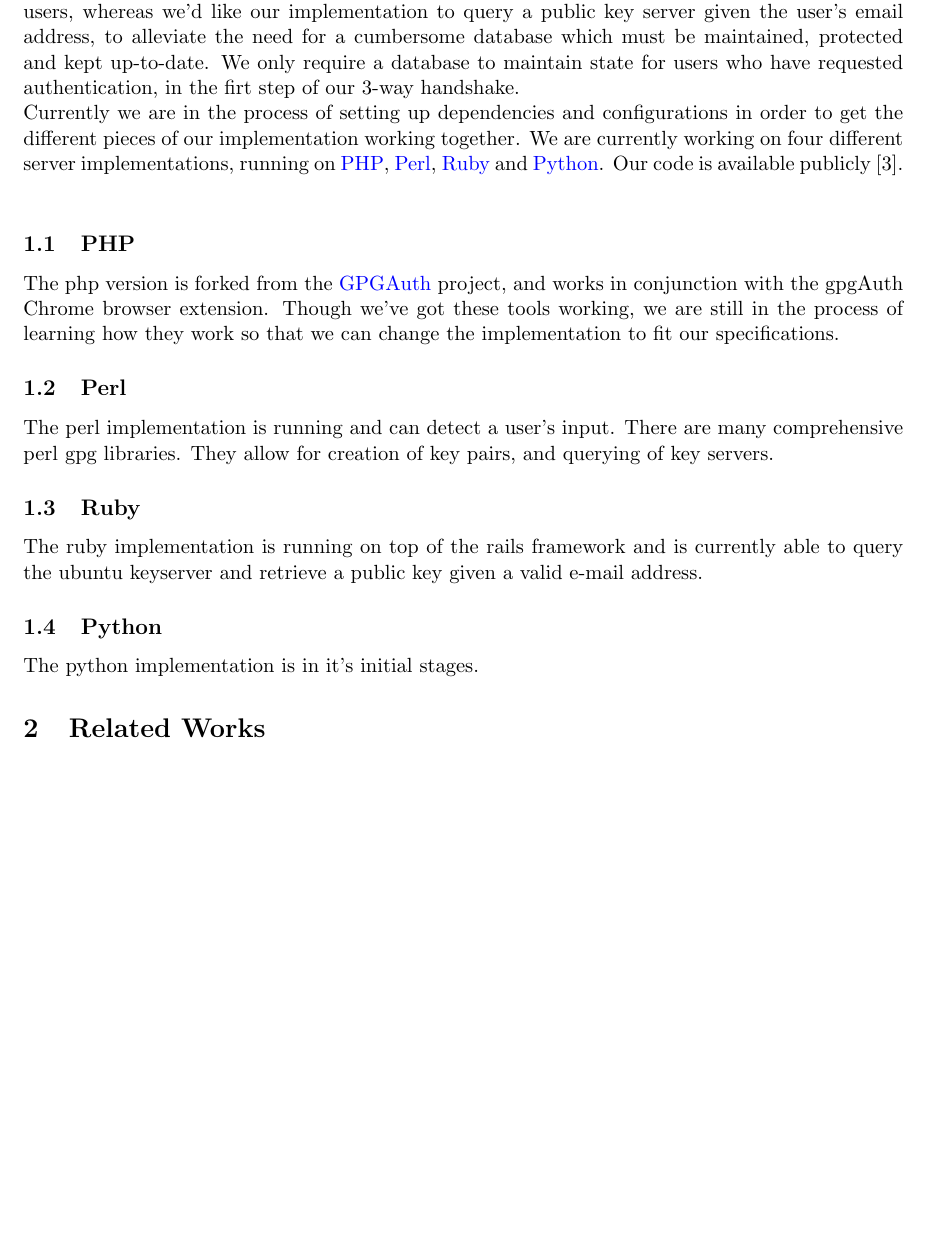
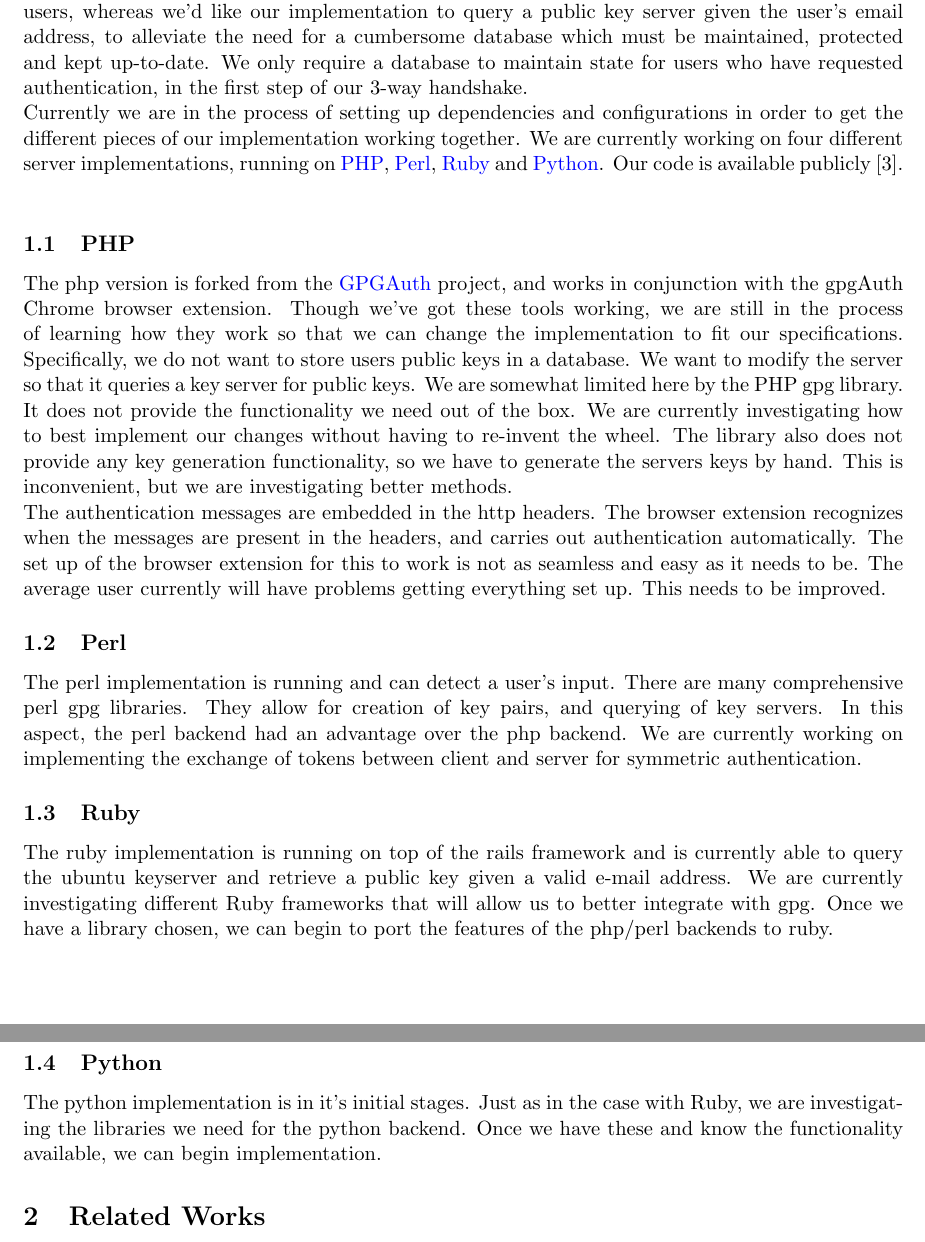
Before and after one commit to thejnich/526Project, a LaTeX document (docs/status_update.tex): part of page 2 of 5 before the commit and two parts of pages 2 and 3 of 5 after it, the two joined at a grey line, cut so that both start at the same text, the shorter picture padded with empty space. Compiled offline with pdfLaTeX.

Commit message:
docs: Add to current progress
Add details on each implementation.

```diff
--- a/docs/status_update.tex
+++ b/docs/status_update.tex
@@ -23,17 +23,18 @@
 \pagebreak
 
 \section{Project Progress} \label{sec:progress}
-In working towards our goal of implementing a public-key based authorization system for web domains, we have come across some useful projects done by others (Section \ref{sec:relatedWorks}), some of which have somewhat working implementations.  Although we will be using code from these projects, none are implemented with the same specifications that we've decided on, so some further tweaking is necessary.  For example, \nameref{subsec:gpgauth} uses a server-side database to store public keys of registered users, whereas we'd like our implementation to query a public key server given the user's email address, to alleviate the need for a cumbersome database which must be maintained, protected and kept up-to-date. We only require a database to maintain state for users who have requested authentication, in the firt step of our 3-way handshake.\\
+In working towards our goal of implementing a public-key based authorization system for web domains, we have come across some useful projects done by others (Section \ref{sec:relatedWorks}), some of which have somewhat working implementations.  Although we will be using code from these projects, none are implemented with the same specifications that we've decided on, so some further tweaking is necessary.  For example, \nameref{subsec:gpgauth} uses a server-side database to store public keys of registered users, whereas we'd like our implementation to query a public key server given the user's email address, to alleviate the need for a cumbersome database which must be maintained, protected and kept up-to-date. We only require a database to maintain state for users who have requested authentication, in the first step of our 3-way handshake.\\
 Currently we are in the process of setting up dependencies and configurations in order to get the different pieces of our implementation working together.  We are currently working on four different server implementations, running on \nameref{subsec:php}, \nameref{subsec:perl}, \nameref{subsec:ruby} and \nameref{subsec:python}. Our code is available publicly \cite{526proj}.\\
 
 \subsection{PHP} \label{subsec:php}
-The php version is forked from the \nameref{subsec:gpgauth} project, and works in conjunction with the gpgAuth Chrome browser extension.  Though we've got these tools working, we are still in the process of learning how they work so that we can change the implementation to fit our specifications.
+The php version is forked from the \nameref{subsec:gpgauth} project, and works in conjunction with the gpgAuth Chrome browser extension.  Though we've got these tools working, we are still in the process of learning how they work so that we can change the implementation to fit our specifications. Specifically, we do not want to store users public keys in a database. We want to modify the server so that it queries a key server for public keys. We are somewhat limited here by the PHP gpg library. It does not provide the functionality we need out of the box. We are currently investigating how to best implement our changes without having to re-invent the wheel. The library also does not provide any key generation functionality, so we have to generate the servers keys by hand. This is inconvenient, but we are investigating better methods.\\
+The authentication messages are embedded in the http headers. The browser extension recognizes when the messages are present in the headers, and carries out authentication automatically. The set up of the browser extension for this to work is not as seamless and easy as it needs to be. The average user currently will have problems getting everything set up. This needs to be improved.
 \subsection{Perl} \label{subsec:perl}
-The perl implementation is running and can detect a user's input. There are many comprehensive perl gpg libraries. They allow for creation of key pairs, and querying of key servers.
+The perl implementation is running and can detect a user's input. There are many comprehensive perl gpg libraries. They allow for creation of key pairs, and querying of key servers. In this aspect, the perl backend had an advantage over the php backend. We are currently working on implementing the exchange of tokens between client and server for symmetric authentication.
 \subsection{Ruby} \label{subsec:ruby}
-The ruby implementation is running on top of the rails framework and is currently able to query the ubuntu keyserver and retrieve a public key given a valid e-mail address.
+The ruby implementation is running on top of the rails framework and is currently able to query the ubuntu keyserver and retrieve a public key given a valid e-mail address. We are currently investigating different Ruby frameworks that will allow us to better integrate with gpg. Once we have a library chosen, we can begin to port the features of the php/perl backends to ruby.
 \subsection{Python} \label{subsec:python}
-The python implementation is in it's initial stages.
+The python implementation is in it's initial stages. Just as in the case with Ruby, we are investigating the libraries we need for the python backend. Once we have these and know the functionality available, we can begin implementation.
 
 \section{Related Works} \label{sec:relatedWorks}
 \subsection{Pwdhash}
```
Also changed, not shown: docs/status_update.tex (4 more changed lines).
